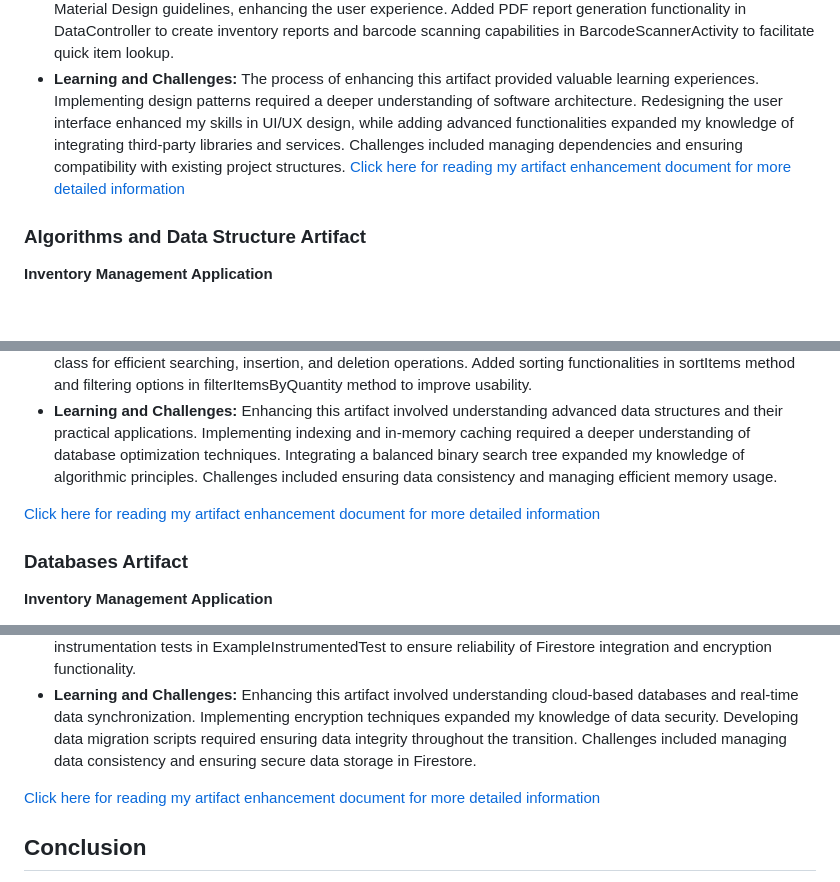
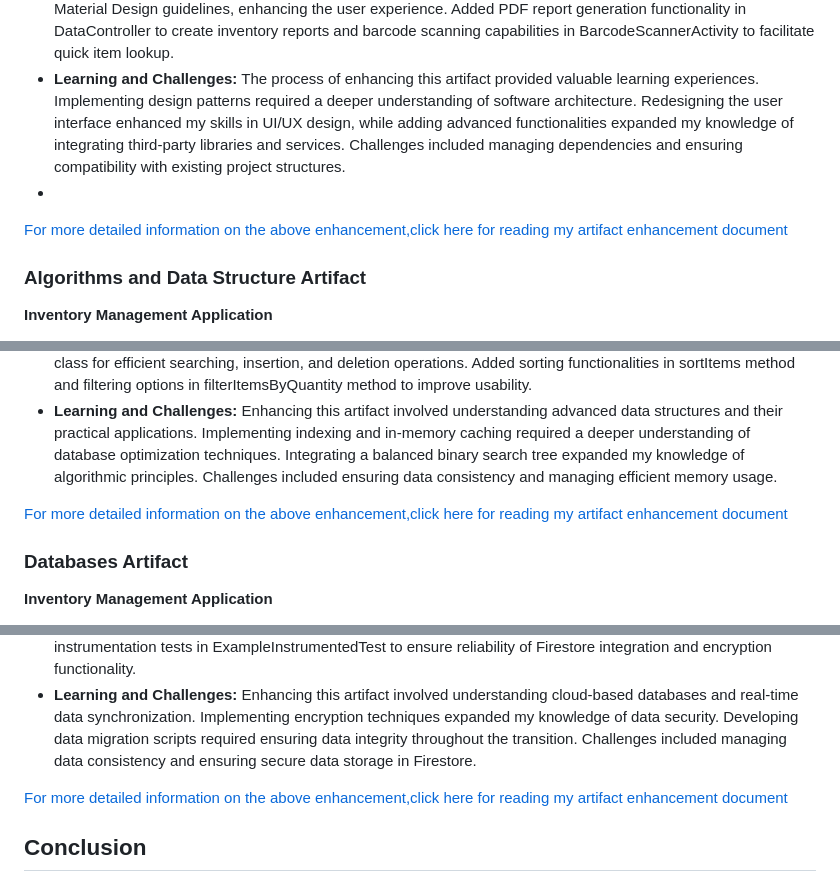
Before and after one commit to Saugat-Niroula/ePortfolio-CS499, a Markdown page: README.md, 3 parts joined by grey strips. Rendered like a GitHub page; blank space fills up the shorter version.

```diff
--- a/README.md
+++ b/README.md
@@ -50,7 +50,8 @@ The artifacts included in my ePortfolio reflect the comprehensive skill set I ha
 - **Justification:** This artifact was chosen for inclusion in my ePortfolio because it demonstrates key skills and abilities in software development, particularly in software design and user interface design. The enhancements included implementing Singleton and MVC patterns, redesigning the user interface to follow Material Design guidelines, and adding functionalities for PDF report generation and barcode scanning.
 - **Enhancements:** Implemented Singleton and MVC patterns in the DataController and DatabaseHelper classes to improve code maintainability and readability. Redesigned the user interface in data_display_screen.xml to follow Material Design guidelines, enhancing the user experience. Added PDF report generation functionality in DataController to create inventory reports and barcode scanning capabilities in BarcodeScannerActivity to facilitate quick item lookup.
 - **Learning and Challenges:** The process of enhancing this artifact provided valuable learning experiences. Implementing design patterns required a deeper understanding of software architecture. Redesigning the user interface enhanced my skills in UI/UX design, while adding advanced functionalities expanded my knowledge of integrating third-party libraries and services. Challenges included managing dependencies and ensuring compatibility with existing project structures.
-[Click here for reading my artifact enhancement document for more detailed information](https://github.com/Saugat-Niroula/ePortfolio-CS499/blob/main/Narratives%20for%20Software%20Design%20and%20Engineering%20Enhancement-Milestone%20Two.docx)
+-
+[For more detailed information on the above enhancement,click here for reading my artifact enhancement document ](https://github.com/Saugat-Niroula/ePortfolio-CS499/blob/main/Narratives%20for%20Software%20Design%20and%20Engineering%20Enhancement-Milestone%20Two.docx)
 
 ### Algorithms and Data Structure Artifact
 **Inventory Management Application**
@@ -59,7 +60,7 @@ The artifacts included in my ePortfolio reflect the comprehensive skill set I ha
 - **Enhancements:** Optimized data retrieval by implementing indexing on frequently queried columns and using in-memory caching for frequently accessed data. Implemented a balanced binary search tree in the DataController class for efficient searching, insertion, and deletion operations. Added sorting functionalities in sortItems method and filtering options in filterItemsByQuantity method to improve usability.
 - **Learning and Challenges:** Enhancing this artifact involved understanding advanced data structures and their practical applications. Implementing indexing and in-memory caching required a deeper understanding of database optimization techniques. Integrating a balanced binary search tree expanded my knowledge of algorithmic principles. Challenges included ensuring data consistency and managing efficient memory usage.
 
-[Click here for reading my artifact enhancement document for more detailed information](https://github.com/Saugat-Niroula/ePortfolio-CS499/blob/main/Narratives%20for%20Algorithm%20and%20Data%20Structure%20Enhancement-Milestone%20Three.docx)
+[For more detailed information on the above enhancement,click here for reading my artifact enhancement document](https://github.com/Saugat-Niroula/ePortfolio-CS499/blob/main/Narratives%20for%20Algorithm%20and%20Data%20Structure%20Enhancement-Milestone%20Three.docx)
 
 ### Databases Artifact
 **Inventory Management Application**
@@ -68,7 +69,7 @@ The artifacts included in my ePortfolio reflect the comprehensive skill set I ha
 - **Enhancements:** Replaced the local SQLite database with Firebase Firestore in DataController for real-time data synchronization. Created DataMigration class to transition data from SQLite to Firestore without data loss. Implemented encryption for user credentials in DataMigration class using AES encryption. Added unit and instrumentation tests in ExampleInstrumentedTest to ensure reliability of Firestore integration and encryption functionality.
 - **Learning and Challenges:** Enhancing this artifact involved understanding cloud-based databases and real-time data synchronization. Implementing encryption techniques expanded my knowledge of data security. Developing data migration scripts required ensuring data integrity throughout the transition. Challenges included managing data consistency and ensuring secure data storage in Firestore.
 
-[Click here for reading my artifact enhancement document for more detailed information](https://github.com/Saugat-Niroula/ePortfolio-CS499/blob/main/Narratives%20for%20Database%20Enhancement-Milestone%20Four.docx)
+[For more detailed information on the above enhancement,click here for reading my artifact enhancement document](https://github.com/Saugat-Niroula/ePortfolio-CS499/blob/main/Narratives%20for%20Database%20Enhancement-Milestone%20Four.docx)
 
 ## Conclusion
 The enhancements made to each artifact demonstrate my growth and readiness to tackle complex challenges in the field of computer science. The ePortfolio not only showcases my technical abilities but also highlights my commitment to continuous learning and improvement. Completing the capstone project has prepared me to enter the professional world with confidence, equipped with the skills and knowledge needed to excel in my chosen career path as a cybersecurity analyst.
```
